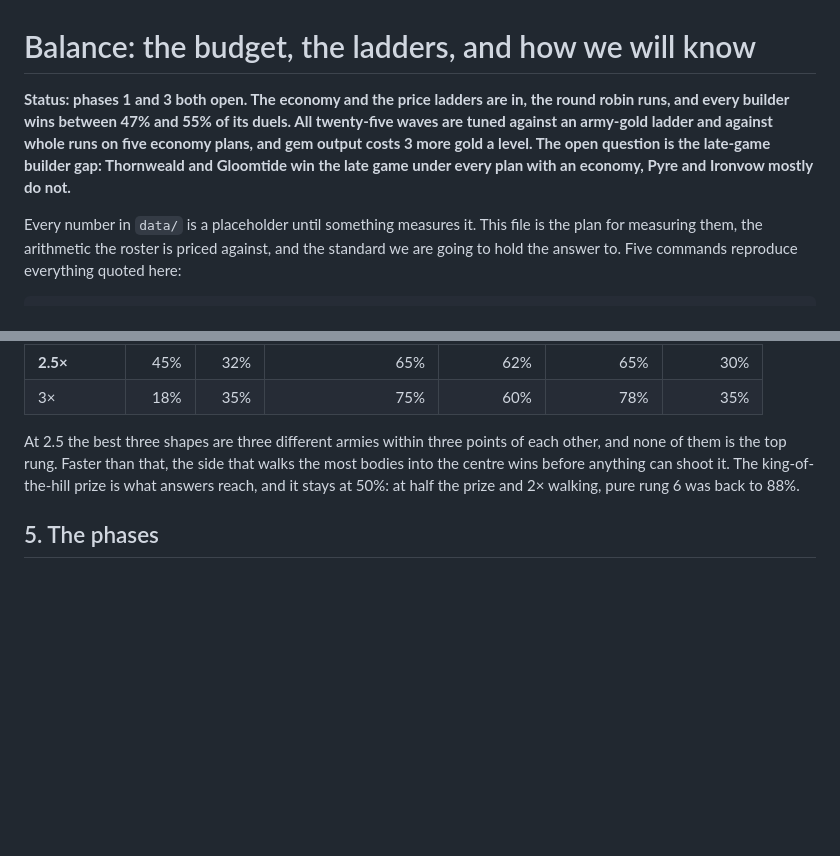
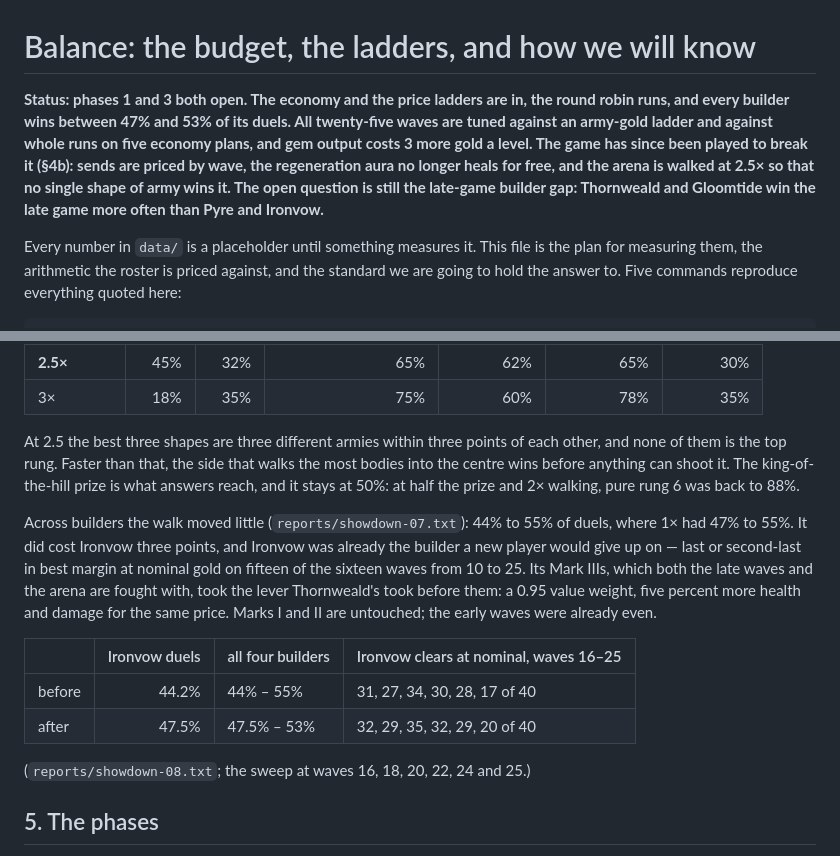
Before and after one commit to Gandizzle/lane-siege, a Markdown page: docs/BALANCE.md, 2 parts joined by grey strips. Rendered like a GitHub page; blank space fills up the shorter version.

Commit message:
BALANCE.md: what the Ironvow lift did, and the status after playing to break it
Co-Authored-By: Claude Opus 5.5 <noreply@anthropic.com>
Claude-Session: https://claude.ai/code/session_01LTd8SvbrEs7FKpKfnwgXsb

```diff
--- a/docs/BALANCE.md
+++ b/docs/BALANCE.md
@@ -1,11 +1,14 @@
 # Balance: the budget, the ladders, and how we will know
 
 **Status: phases 1 and 3 both open. The economy and the price ladders are in,
-the round robin runs, and every builder wins between 47% and 55% of its duels.
+the round robin runs, and every builder wins between 47% and 53% of its duels.
 All twenty-five waves are tuned against an army-gold ladder and against whole
-runs on five economy plans, and gem output costs 3 more gold a level. The open
-question is the late-game builder gap: Thornweald and Gloomtide win the late
-game under every plan with an economy, Pyre and Ironvow mostly do not.**
+runs on five economy plans, and gem output costs 3 more gold a level. The game
+has since been played to break it (§4b): sends are priced by wave, the
+regeneration aura no longer heals for free, and the arena is walked at 2.5×
+so that no single shape of army wins it. The open question is still the
+late-game builder gap: Thornweald and Gloomtide win the late game more often
+than Pyre and Ironvow.**
 
 Every number in `data/` is a placeholder until something measures it. This file
 is the plan for measuring them, the arithmetic the roster is priced against, and
@@ -947,6 +950,22 @@ walks the most bodies into the centre wins before anything can shoot it. The
 king-of-the-hill prize is what answers reach, and it stays at 50%: at half the
 prize and 2× walking, pure rung 6 was back to 88%.
 
+Across builders the walk moved little (`reports/showdown-07.txt`): 44% to 55%
+of duels, where 1× had 47% to 55%. It did cost Ironvow three points, and
+Ironvow was already the builder a new player would give up on — last or
+second-last in best margin at nominal gold on fifteen of the sixteen waves from
+10 to 25. Its Mark IIIs, which both the late waves and the arena are fought
+with, took the lever Thornweald's took before them: a 0.95 value weight, five
+percent more health and damage for the same price. Marks I and II are
+untouched; the early waves were already even.
+
+|        | Ironvow duels | all four builders | Ironvow clears at nominal, waves 16–25 |
+| ------ | ------------: | ----------------- | -------------------------------------- |
+| before |         44.2% | 44% – 55%         | 31, 27, 34, 30, 28, 17 of 40           |
+| after  |         47.5% | 47.5% – 53%       | 32, 29, 35, 32, 29, 20 of 40           |
+
+(`reports/showdown-08.txt`; the sweep at waves 16, 18, 20, 22, 24 and 25.)
+
 ## 5. The phases
 
 **Phase 0 — instrumentation.** _Done._ Vocabulary settled, the budget computed
```
